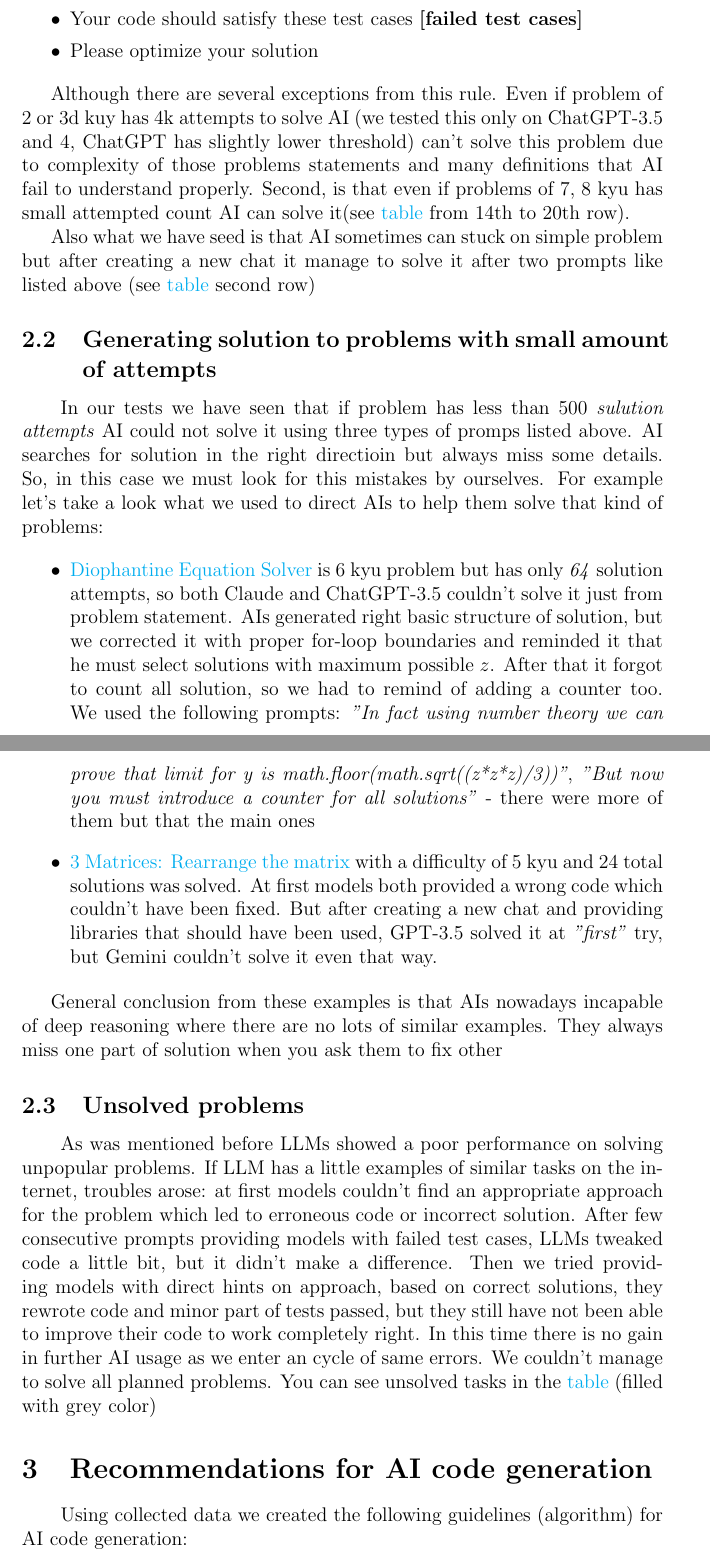
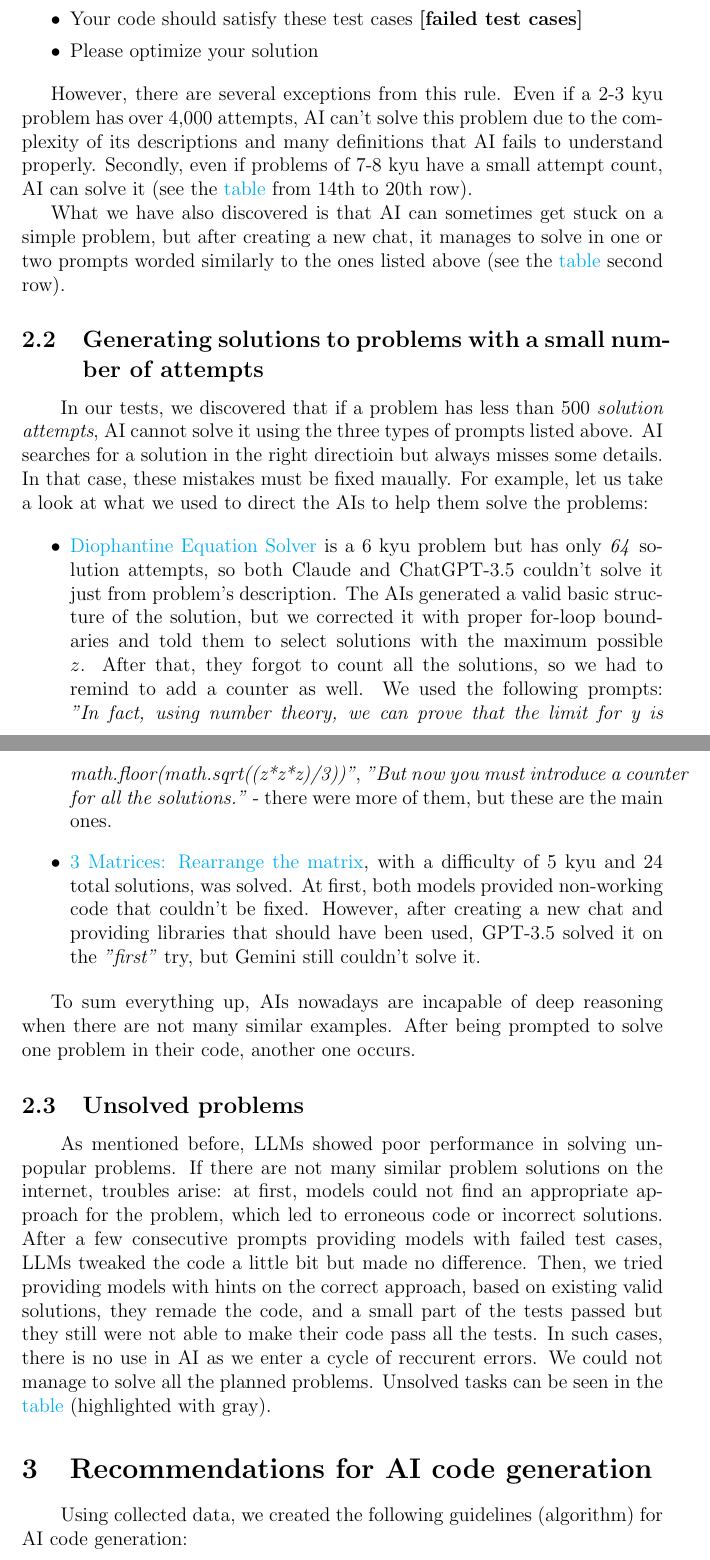
Before and after one commit to n1n1n1q/Ai-benchmark, a LaTeX document (report/code_generation_report.tex): two parts of pages 4 and 5 of 6, joined at a grey line, cut so that both start at the same text. Compiled offline with pdfLaTeX.

Commit message:
typos n grammar fixes

```diff
--- a/report/code_generation_report.tex
+++ b/report/code_generation_report.tex
@@ -46,31 +46,31 @@
 
 		\begin{itemize}
 			\itemsep0em
-			\item Solve this problem using python: \textbf{[provided problem statement]} and use function prototype \textbf{[function prototype]}
+			\item Solve this problem using python: \textbf{[provided problem description]} and use function prototype \textbf{[function prototype]}
 		   \item Your code should satisfy these test cases \textbf{[failed test cases]}
 		   \item Please optimize your solution
 		\end{itemize}
 
-		Although there are several exceptions from this rule. Even if problem of 2 or 3d kuy has 4k attempts to solve AI (we tested this only on ChatGPT-3.5 and 4, ChatGPT has slightly lower threshold) can't solve this problem due to complexity of those problems statements and many definitions that AI fail to understand properly. Second, is that even if problems of 7, 8 kyu has small attempted count AI can solve it(see   \href{https://docs.google.com/spreadsheets/d/1qXPyAJsOOpmtxIoGqObwG5mTaLU3IWO0SQRGbjZPhEc/edit#gid=0}{table} from 14th to 20th row).
+		However, there are several exceptions from this rule. Even if a 2-3 kyu problem has over 4,000 attempts, AI can't solve this problem due to the complexity of its descriptions and many definitions that AI fails to understand properly. Secondly, even if problems of 7-8 kyu have a small attempt count, AI can solve it (see the \href{https://docs.google.com/spreadsheets/d/1qXPyAJsOOpmtxIoGqObwG5mTaLU3IWO0SQRGbjZPhEc/edit#gid=0}{table} from 14th to 20th row).
 
-		Also what we have seed is that AI sometimes can stuck on simple problem but after creating a new chat it manage to solve it after two prompts like listed above (see \href{https://docs.google.com/spreadsheets/d/1qXPyAJsOOpmtxIoGqObwG5mTaLU3IWO0SQRGbjZPhEc/edit#gid=0}{table} second row)
+	   What we have also discovered is that AI can sometimes get stuck on a simple problem, but after creating a new chat, it manages to solve in one or two prompts worded similarly to the ones listed above (see the \href{https://docs.google.com/spreadsheets/d/1qXPyAJsOOpmtxIoGqObwG5mTaLU3IWO0SQRGbjZPhEc/edit#gid=0}{table} second row).
 
-	\subsection{Generating solution to problems with small amount of attempts}
-		\qquad In our tests we have seen that if problem has less than 500 \textit{sulution attempts} AI could not solve it using three types of promps listed above. AI searches for solution in the right directioin but always miss some details. So, in this case we must look for this mistakes by ourselves. For example let's take a look what we used to direct AIs to help them solve that kind of problems:
+	\subsection{Generating solutions to problems with a small number of attempts}
+		\qquad In our tests, we discovered that if a problem has less than 500 \textit{solution attempts}, AI cannot solve it using the three types of prompts listed above. AI searches for a solution in the right directioin but always misses some details. In that case, these mistakes must be fixed maually. For example, let us take a look at what we used to direct the AIs to help them solve the problems:
 
 		\begin{itemize}
-			\item\href{https://www.codewars.com/kata/57e32bb7ec7d241045000661}{Diophantine Equation Solver} is 6 kyu problem but has only \textit{64} solution attempts, so both Claude and ChatGPT-3.5 couldn't solve it just from problem statement. AIs generated right basic structure of solution, but we corrected it with proper for-loop boundaries and reminded it that he must select solutions with maximum possible $z$. After that it forgot to count all solution, so we had to remind of adding a counter too. We used the following prompts: \textit{"In fact using number theory we can prove that limit for y is math.floor(math.sqrt((z*z*z)/3))"}, \textit{"But now you must introduce a counter for all solutions"} - there were more of them but that the main ones
-			\item\href{https://www.codewars.com/kata/5901aee0af945e3a35000068/train/python}{3 Matrices: Rearrange the matrix} with a difficulty of 5 kyu and 24 total solutions was solved. At first models both provided a wrong code which couldn't have been fixed. But after creating a new chat and providing libraries that should have been used, GPT-3.5 solved it at \textit{"first"} try, but Gemini couldn't solve it even that way.
+			\item\href{https://www.codewars.com/kata/57e32bb7ec7d241045000661}{Diophantine Equation Solver} is a 6 kyu problem but has only \textit{64} solution attempts, so both Claude and ChatGPT-3.5 couldn't solve it just from problem's description. The AIs generated a valid basic structure of the solution, but we corrected it with proper for-loop boundaries and told them to select solutions with the maximum possible $z$. After that, they forgot to count all the solutions, so we had to remind to add a counter as well. We used the following prompts: \textit{"In fact, using number theory, we can prove that the limit for y is math.floor(math.sqrt((z*z*z)/3))"}, \textit{"But now you must introduce a counter for all the solutions."} - there were more of them, but these are the main ones.
+			\item\href{https://www.codewars.com/kata/5901aee0af945e3a35000068/train/python}{3 Matrices: Rearrange the matrix}, with a difficulty of 5 kyu and 24 total solutions, was solved. At first, both models provided non-working code that couldn't be fixed. However, after creating a new chat and providing libraries that should have been used, GPT-3.5 solved it on the \textit{"first"} try, but Gemini still couldn't solve it.
 
 		\end{itemize}
 
 
-		General conclusion from these examples is that AIs nowadays incapable of deep reasoning where there are no lots of similar examples. They always miss one part of solution when you ask them to fix other
+		To sum everything up, AIs nowadays are incapable of deep reasoning when there are not many similar examples. After being prompted to solve one problem in their code, another one occurs.
 
 	\subsection{Unsolved problems}
-		\qquad As was mentioned before LLMs showed a poor performance on solving unpopular problems. If LLM has a little examples of similar tasks on the internet, troubles arose: at first models couldn't find an appropriate approach for the problem which led to erroneous code or incorrect solution. After few consecutive prompts providing models with failed test cases, LLMs tweaked code a little bit, but it didn't make a difference. Then we tried providing models with direct hints on approach, based on correct solutions, they rewrote code and minor part of tests passed, but they still have not been able to improve their code to work completely right. In this time there is no gain in further AI usage as we enter an cycle of same errors. We couldn't manage to solve all planned problems. You can see unsolved tasks in the \href{https://docs.google.com/spreadsheets/d/1qXPyAJsOOpmtxIoGqObwG5mTaLU3IWO0SQRGbjZPhEc/edit#gid=0}{table} (filled with grey color)
+		\qquad As mentioned before, LLMs showed poor performance in solving unpopular problems. If there are not many similar problem solutions on the internet, troubles arise: at first, models could not find an appropriate approach for the problem, which led to erroneous code or incorrect solutions. After a few consecutive prompts providing models with failed test cases, LLMs tweaked the code a little bit but made no difference. Then, we tried providing models with hints on the correct approach, based on existing valid solutions, they remade the code, and a small part of the tests passed but they still were not able to make their code pass all the tests. In such cases, there is no use in AI as we enter a cycle of reccurent errors. We could not manage to solve all the planned problems. Unsolved tasks can be seen in the \href{https://docs.google.com/spreadsheets/d/1qXPyAJsOOpmtxIoGqObwG5mTaLU3IWO0SQRGbjZPhEc/edit#gid=0}{table} (highlighted with gray).
 
 	\section{Recommendations for AI code generation}
-		\qquad Using collected data we created the following guidelines (algorithm) for AI code generation:
+		\qquad Using collected data, we created the following guidelines (algorithm) for AI code generation:
 
 		\begin{enumerate}
```
Also changed, not shown: report/code_generation_report.tex (30 more changed lines).
